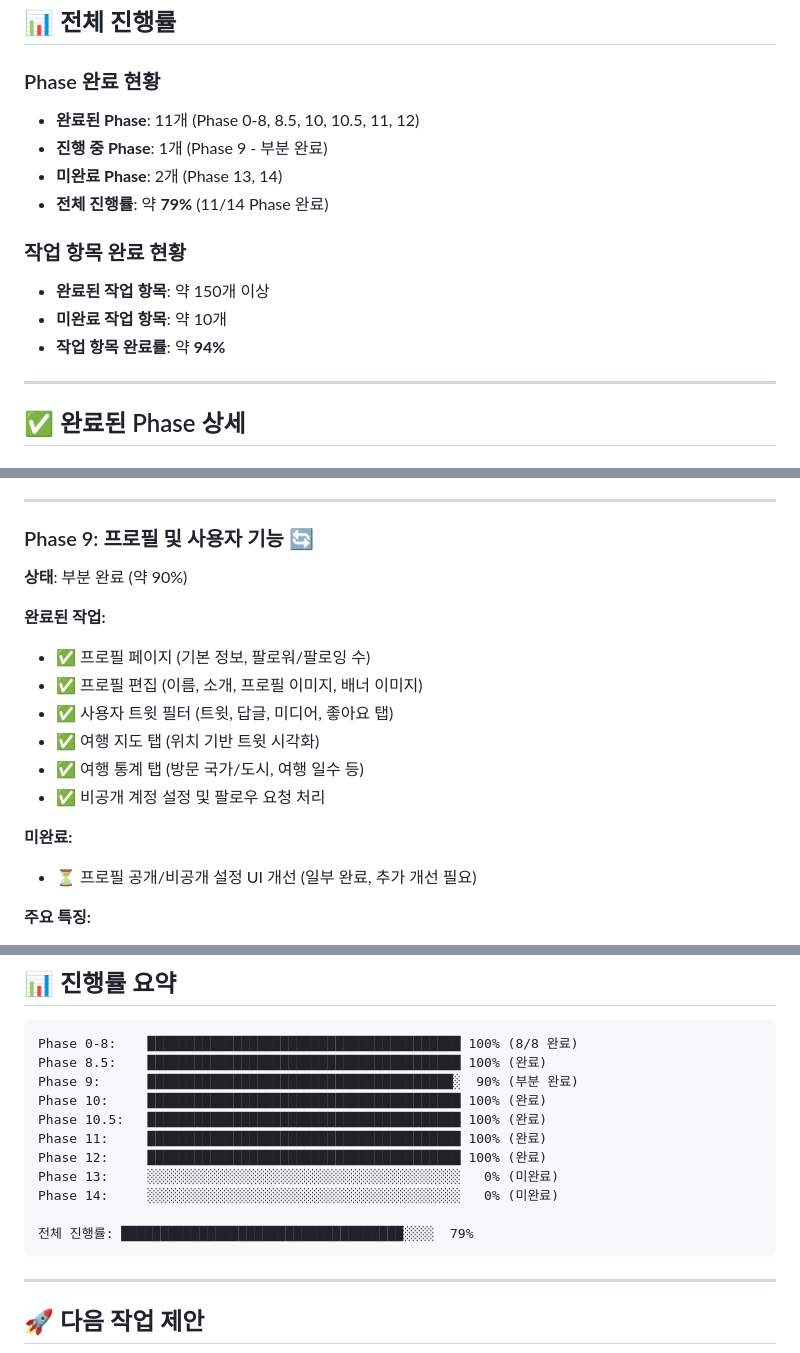
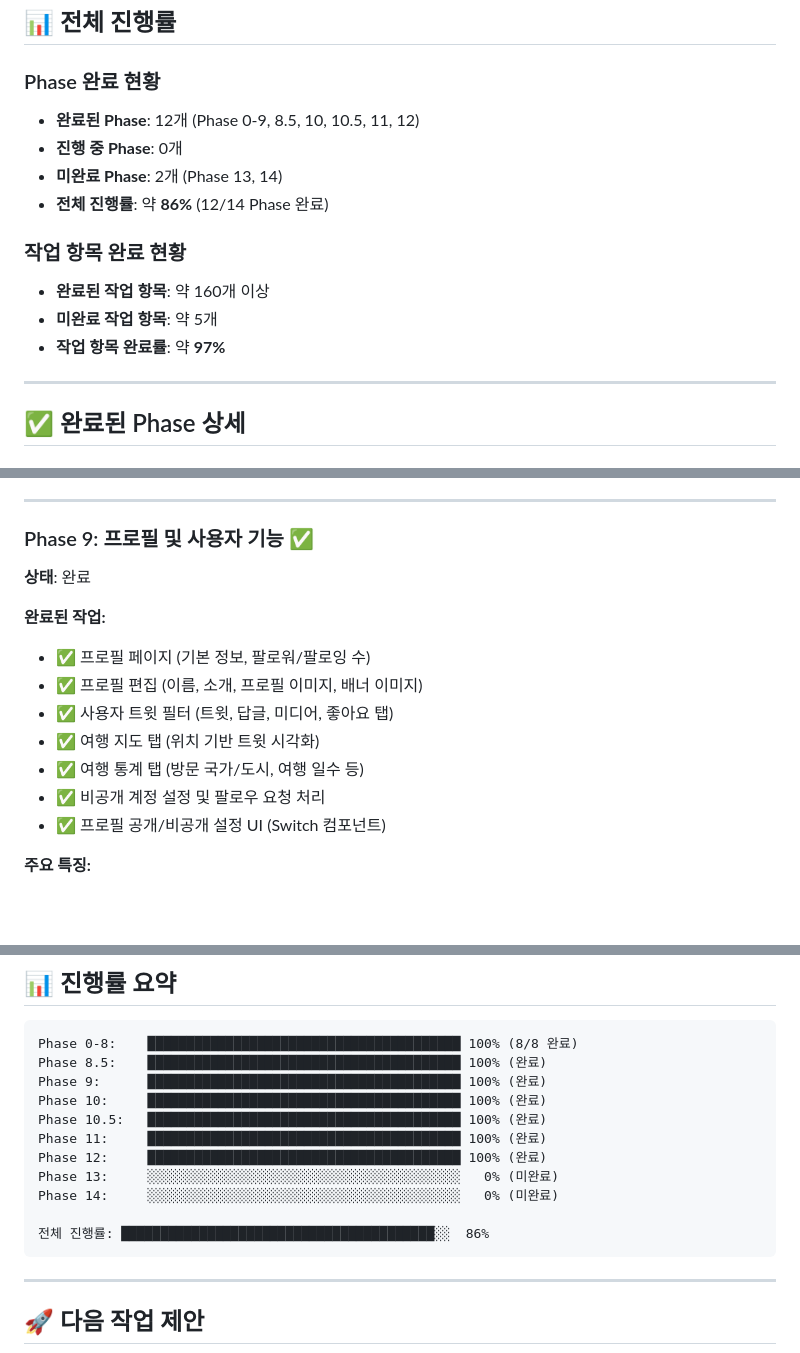
Before and after one commit to azerckid/C_Stay-blog-01, a Markdown page: docs/PROGRESS_REPORT.md, 3 parts joined by grey strips. Rendered like a GitHub page; blank space fills up the shorter version.

Commit message:
docs: Phase 9 완료 상태 업데이트
- Phase 9 진행 상태를 완료로 변경
- 전체 진행률 79% → 86% 업데이트
- 작업 항목 완료률 94% → 97% 업데이트
- Phase 9 모든 기능 완료 확인

````diff
--- a/docs/PROGRESS_REPORT.md
+++ b/docs/PROGRESS_REPORT.md
@@ -8,15 +8,15 @@
 ## 📊 전체 진행률
 
 ### Phase 완료 현황
-- **완료된 Phase**: 11개 (Phase 0-8, 8.5, 10, 10.5, 11, 12)
-- **진행 중 Phase**: 1개 (Phase 9 - 부분 완료)
+- **완료된 Phase**: 12개 (Phase 0-9, 8.5, 10, 10.5, 11, 12)
+- **진행 중 Phase**: 0개
 - **미완료 Phase**: 2개 (Phase 13, 14)
-- **전체 진행률**: 약 **79%** (11/14 Phase 완료)
+- **전체 진행률**: 약 **86%** (12/14 Phase 완료)
 
 ### 작업 항목 완료 현황
-- **완료된 작업 항목**: 약 150개 이상
-- **미완료 작업 항목**: 약 10개
-- **작업 항목 완료률**: 약 **94%**
+- **완료된 작업 항목**: 약 160개 이상
+- **미완료 작업 항목**: 약 5개
+- **작업 항목 완료률**: 약 **97%**
 
 ---
 
@@ -58,8 +58,8 @@
 
 ---
 
-### Phase 9: 프로필 및 사용자 기능 🔄
-**상태**: 부분 완료 (약 90%)
+### Phase 9: 프로필 및 사용자 기능 ✅
+**상태**: 완료
 
 **완료된 작업:**
 - ✅ 프로필 페이지 (기본 정보, 팔로워/팔로잉 수)
@@ -68,9 +68,7 @@
 - ✅ 여행 지도 탭 (위치 기반 트윗 시각화)
 - ✅ 여행 통계 탭 (방문 국가/도시, 여행 일수 등)
 - ✅ 비공개 계정 설정 및 팔로우 요청 처리
-
-**미완료:**
-- ⏳ 프로필 공개/비공개 설정 UI 개선 (일부 완료, 추가 개선 필요)
+- ✅ 프로필 공개/비공개 설정 UI (Switch 컴포넌트)
 
 **주요 특징:**
 - 프로필 편집 Dialog 구현
@@ -325,7 +323,7 @@
 ```
 Phase 0-8:    ████████████████████████████████████████ 100% (8/8 완료)
 Phase 8.5:    ████████████████████████████████████████ 100% (완료)
-Phase 9:      ███████████████████████████████████████░  90% (부분 완료)
+Phase 9:      ████████████████████████████████████████ 100% (완료)
 Phase 10:     ████████████████████████████████████████ 100% (완료)
 Phase 10.5:   ████████████████████████████████████████ 100% (완료)
 Phase 11:     ████████████████████████████████████████ 100% (완료)
@@ -333,7 +331,7 @@ Phase 12:     ██████████████████████
 Phase 13:     ░░░░░░░░░░░░░░░░░░░░░░░░░░░░░░░░░░░░░░░░   0% (미완료)
 Phase 14:     ░░░░░░░░░░░░░░░░░░░░░░░░░░░░░░░░░░░░░░░░   0% (미완료)
 
-전체 진행률: ████████████████████████████████████░░░░  79%
+전체 진행률: ████████████████████████████████████████░░  86%
 ```
 
 ---
````
